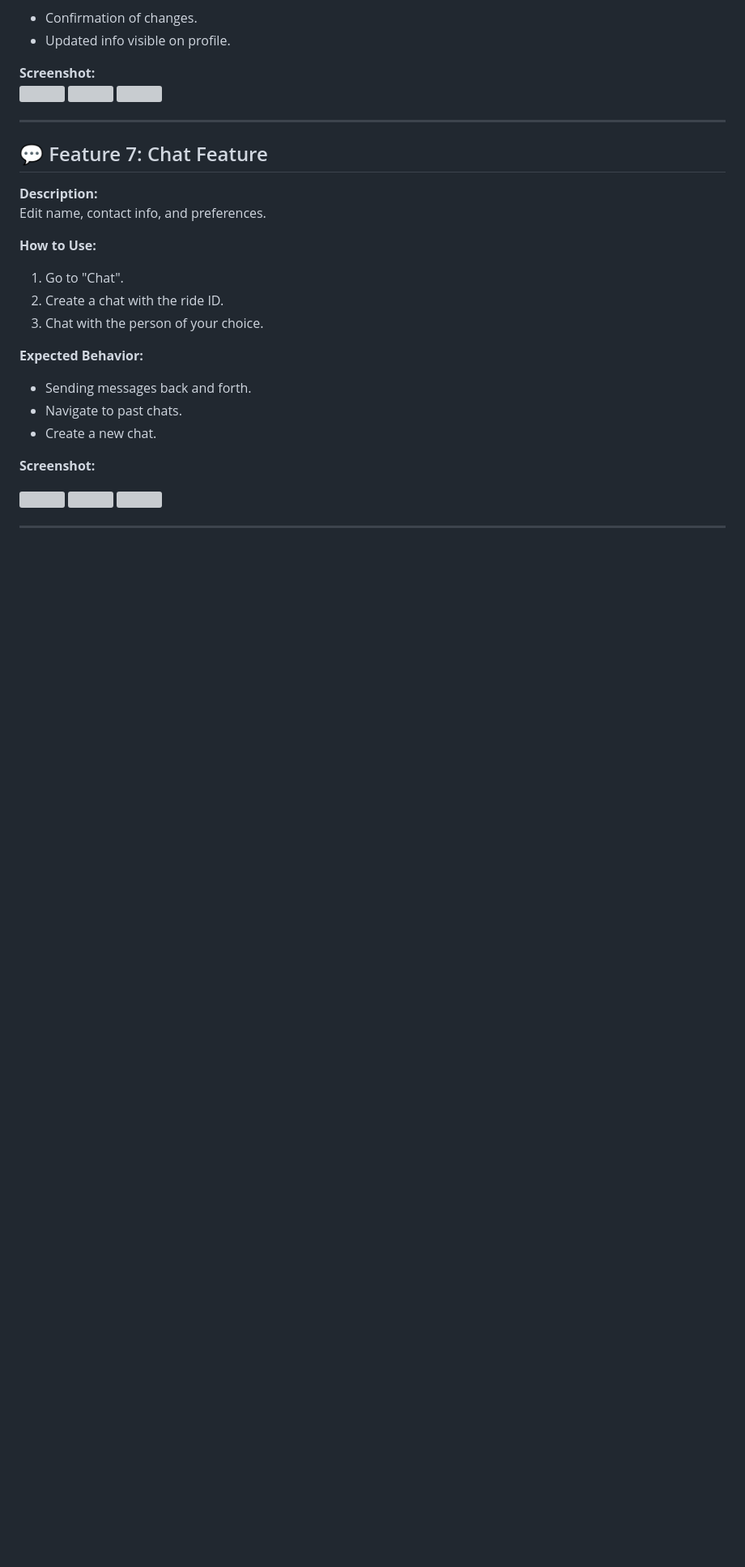
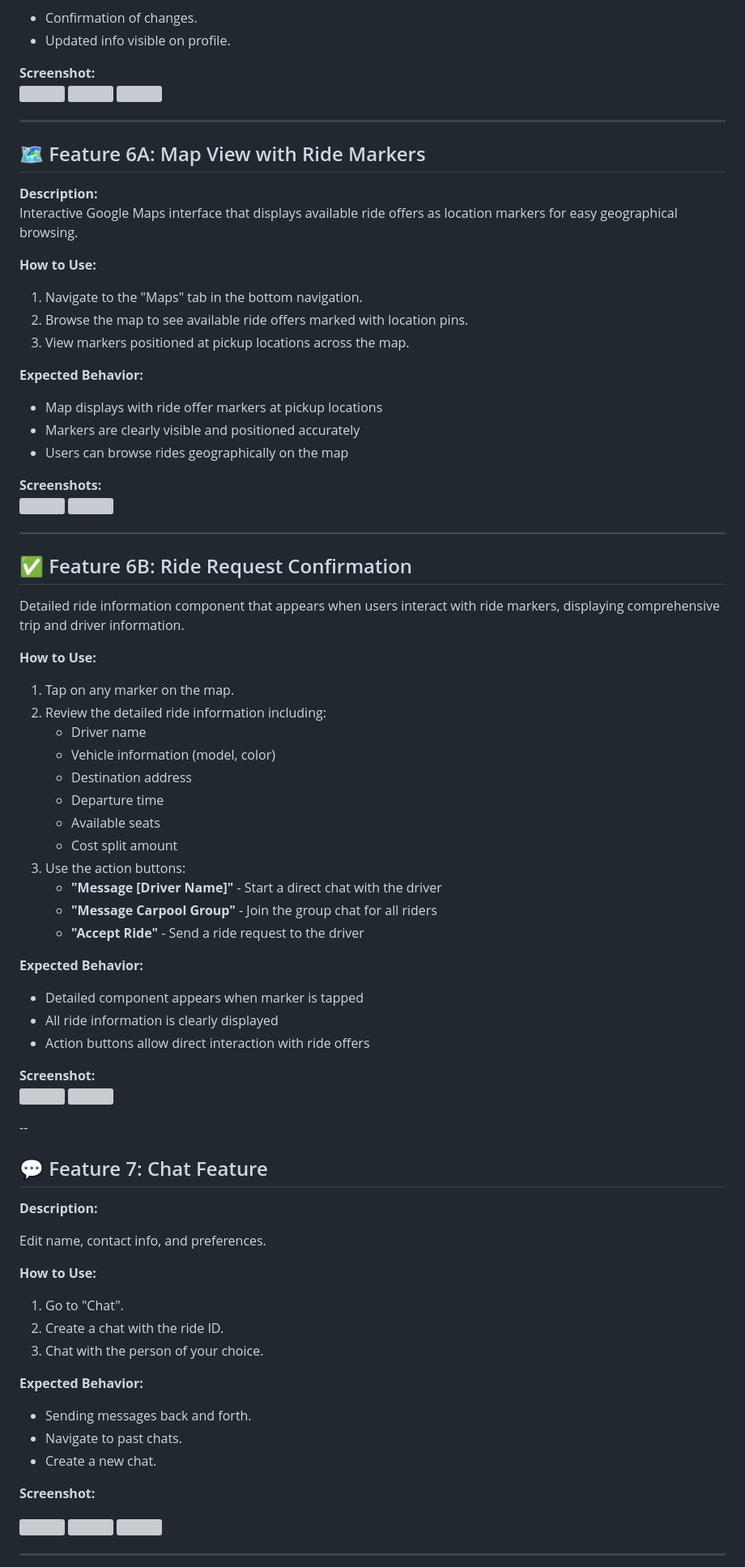
Before and after one commit to siddhantmadhur/rideshare, a Markdown page: release_docs/USER_GUIDE.md, the part around the change. Shown at 81% size. Rendered like a GitHub page; blank space fills up the shorter version; grey boxes are pictures that could not be loaded.

```diff
--- a/release_docs/USER_GUIDE.md
+++ b/release_docs/USER_GUIDE.md
@@ -150,9 +150,61 @@ Edit name, contact info, and preferences.
 
 ---
 
+## 🗺️ Feature 6A: Map View with Ride Markers
+
+**Description:**
+Interactive Google Maps interface that displays available ride offers as location markers for easy geographical browsing.
+
+**How to Use:**
+1. Navigate to the "Maps" tab in the bottom navigation.
+2. Browse the map to see available ride offers marked with location pins.
+3. View markers positioned at pickup locations across the map.
+
+**Expected Behavior:**
+- Map displays with ride offer markers at pickup locations
+- Markers are clearly visible and positioned accurately
+- Users can browse rides geographically on the map
+
+**Screenshots:**
+<img src="https://github.com/user-attachments/assets/7b5c8092-026f-4983-b441-a4649b2e2fcf" width="200" />
+<img src="https://github.com/user-attachments/assets/092fc8ba-35da-4a48-b1d1-183cd9a8ecf7" width="200" />
+
+---
+
+## ✅ Feature 6B: Ride Request Confirmation
+
+Detailed ride information component that appears when users interact with ride markers, displaying comprehensive trip and driver information.
+
+**How to Use:**
+1. Tap on any marker on the map.
+2. Review the detailed ride information including:
+   - Driver name
+   - Vehicle information (model, color)
+   - Destination address
+   - Departure time
+   - Available seats
+   - Cost split amount
+3. Use the action buttons:
+   - **"Message [Driver Name]"** - Start a direct chat with the driver
+   - **"Message Carpool Group"** - Join the group chat for all riders
+   - **"Accept Ride"** - Send a ride request to the driver
+
+**Expected Behavior:**
+- Detailed component appears when marker is tapped
+- All ride information is clearly displayed
+- Action buttons allow direct interaction with ride offers
+
+**Screenshot:**
+<img src="https://github.com/user-attachments/assets/c131dea8-7616-4f4e-9161-d63bbc404232" width="200" />
+<img src="https://github.com/user-attachments/assets/9f22f0ec-41f2-4e64-9c81-508b070c6f2d" width="200" />
+
+--
+
 ## 💬 Feature 7: Chat Feature
 
+
 **Description:**
+
 Edit name, contact info, and preferences.
 
 **How to Use:**
```
